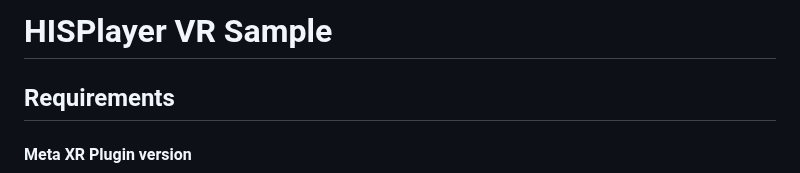
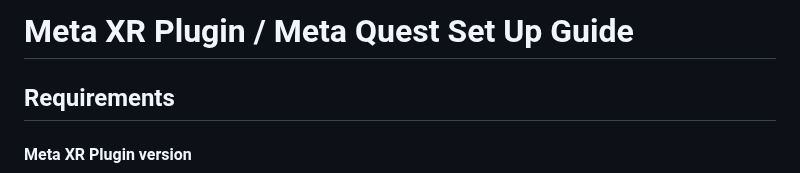
Before and after one commit to HISPlayer/UnrealAndroid-SDK, a Markdown page: metaxr.md, the part around the change. Rendered like a GitHub page.

```diff
--- a/metaxr.md
+++ b/metaxr.md
@@ -1,4 +1,4 @@
-# HISPlayer VR Sample
+# Meta XR Plugin / Meta Quest Set Up Guide
 
 ## Requirements
 
```
